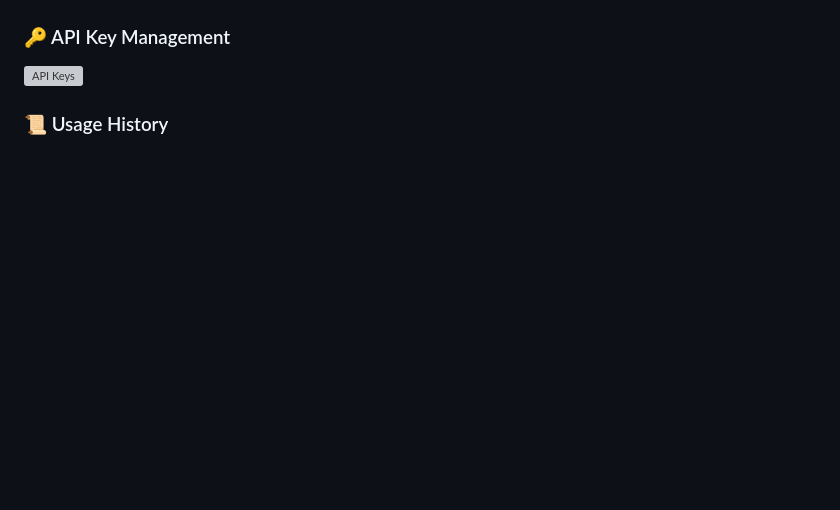
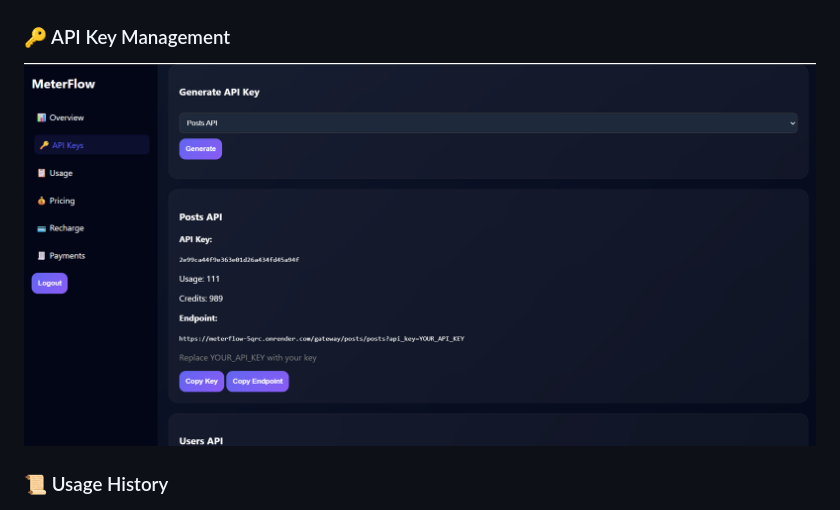
Before and after one commit to Ayusht20/Meterflow, a Markdown page: README.md, the part around the change. Drawn GitHub-style; blank space fills up the shorter version; grey boxes are pictures that could not be loaded.

Commit message:
Improvements

```diff
--- a/README.md
+++ b/README.md
@@ -39,7 +39,7 @@ The platform simulates real-world API monetization systems similar to **RapidAPI
 ![Analytics](assets/analytics.png)
 
 ### 🔑 API Key Management
-![API Keys](assets/generate.png.png)
+![API Keys](assets/generate.png)
 
 ### 📜 Usage History
 ![Usage](assets/usage.png)
```
